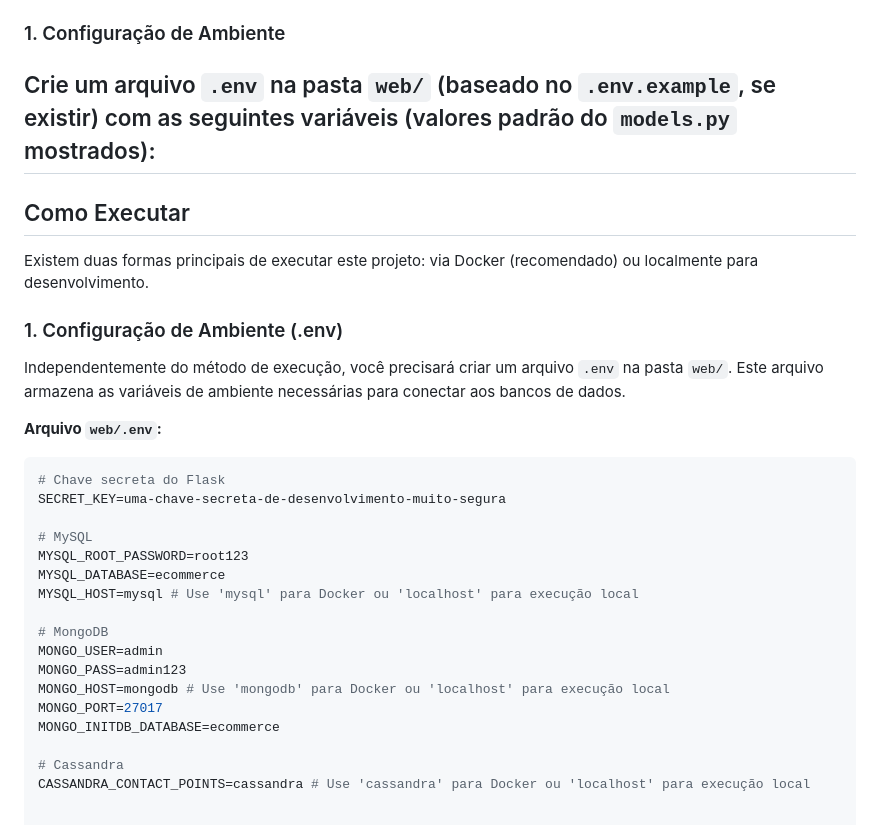
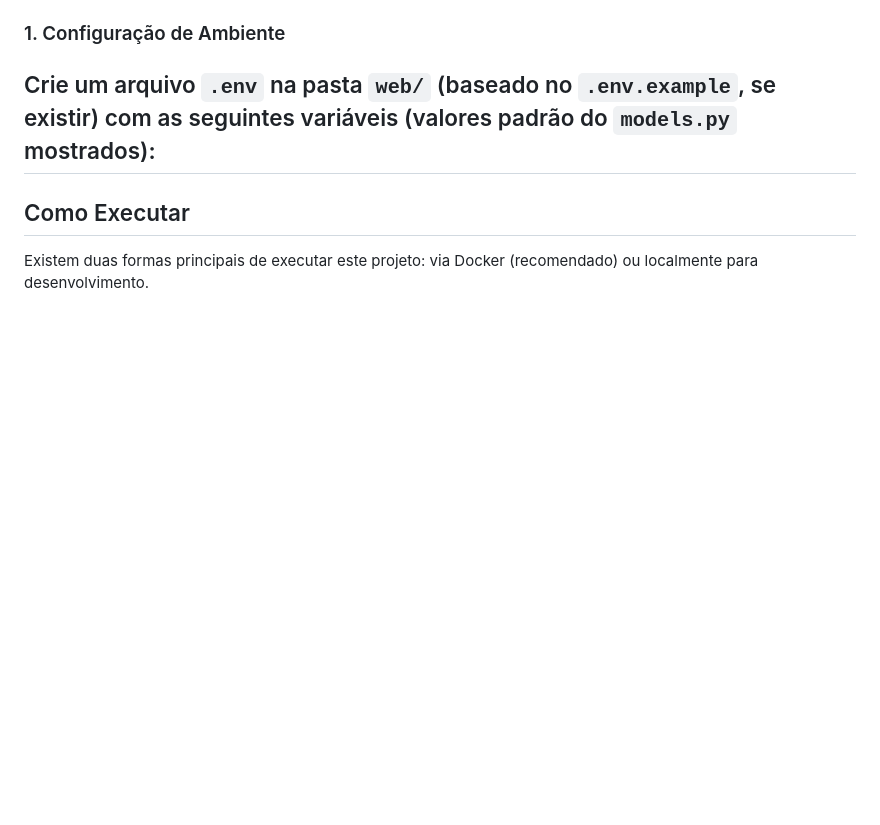
Before and after one commit to Cabral100/Ecommerce_StyleShop, a Markdown page: README.md, the part around the change. Drawn GitHub-style; blank space fills up the shorter version.

````diff
--- a/README.md
+++ b/README.md
@@ -109,28 +109,3 @@ Crie um arquivo `.env` na pasta `web/` (baseado no `.env.example`, se existir) c
 ## Como Executar
 
 Existem duas formas principais de executar este projeto: via Docker (recomendado) ou localmente para desenvolvimento.
-
-### 1. Configuração de Ambiente (.env)
-
-Independentemente do método de execução, você precisará criar um arquivo `.env` na pasta `web/`. Este arquivo armazena as variáveis de ambiente necessárias para conectar aos bancos de dados.
-
-**Arquivo `web/.env`:**
-
-```ini
-# Chave secreta do Flask
-SECRET_KEY=uma-chave-secreta-de-desenvolvimento-muito-segura
-
-# MySQL
-MYSQL_ROOT_PASSWORD=root123
-MYSQL_DATABASE=ecommerce
-MYSQL_HOST=mysql # Use 'mysql' para Docker ou 'localhost' para execução local
-
-# MongoDB
-MONGO_USER=admin
-MONGO_PASS=admin123
-MONGO_HOST=mongodb # Use 'mongodb' para Docker ou 'localhost' para execução local
-MONGO_PORT=27017
-MONGO_INITDB_DATABASE=ecommerce
-
-# Cassandra
-CASSANDRA_CONTACT_POINTS=cassandra # Use 'cassandra' para Docker ou 'localhost' para execução local
````
